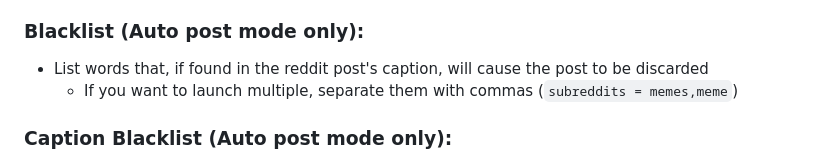
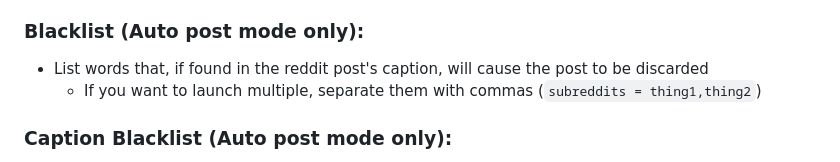
Before and after one commit to TruFoox/HoneyWasp, a Markdown page: README.md, the part around the change. GitHub-like rendering.

Commit message:
Fixed typo

```diff
--- a/README.md
+++ b/README.md
@@ -188,7 +188,7 @@ Please DM me on Discord (@TruFoox) for questions
   - If you want to launch multiple, separate them with commas (``subreddits = memes,meme``)
 ### Blacklist (Auto post mode only):
 - List words that, if found in the reddit post's caption, will cause the post to be discarded
-  - If you want to launch multiple, separate them with commas (``subreddits = memes,meme``)
+  - If you want to launch multiple, separate them with commas (``subreddits = thing1,thing2``)
 ### Caption Blacklist (Auto post mode only):
 - List words that, if found in the reddit post's caption, will cause the caption to be discarded and instead use the fallback caption
   - This is not to be confused with Blacklist, which entirely discards the post if the phrase is found
```
